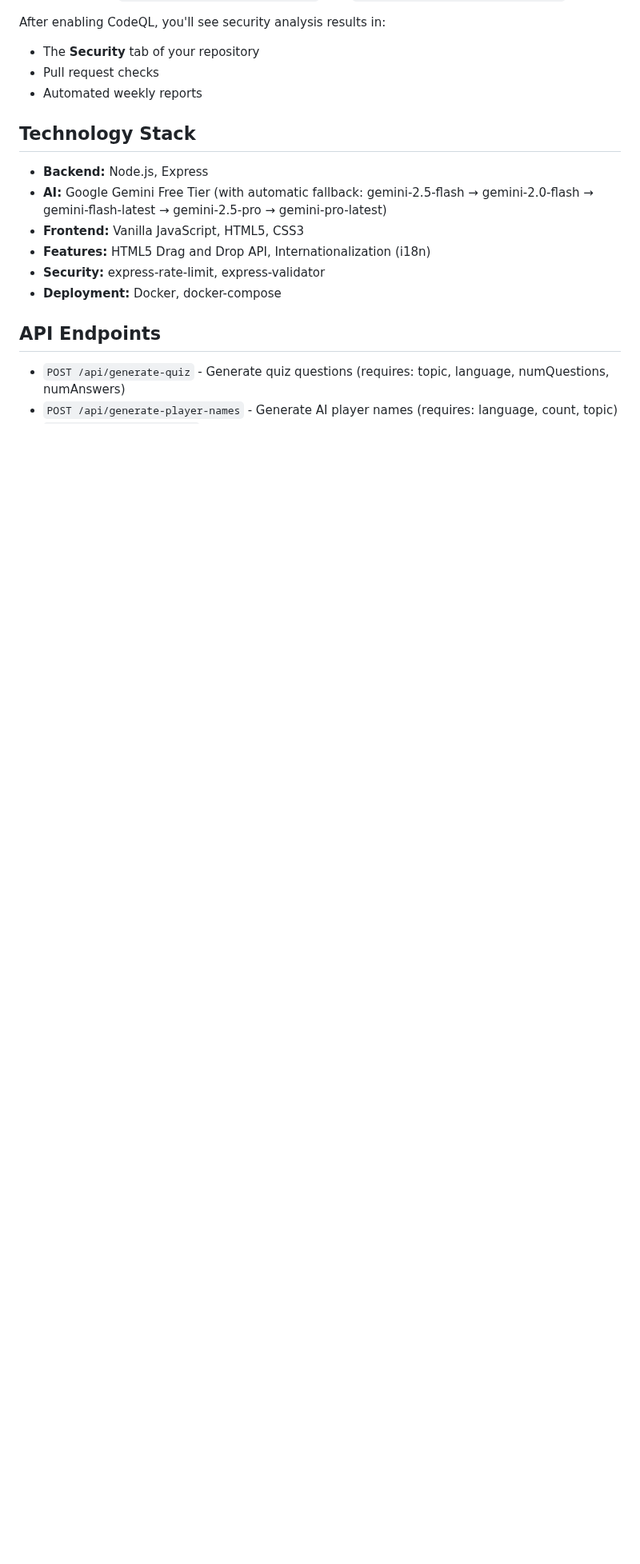
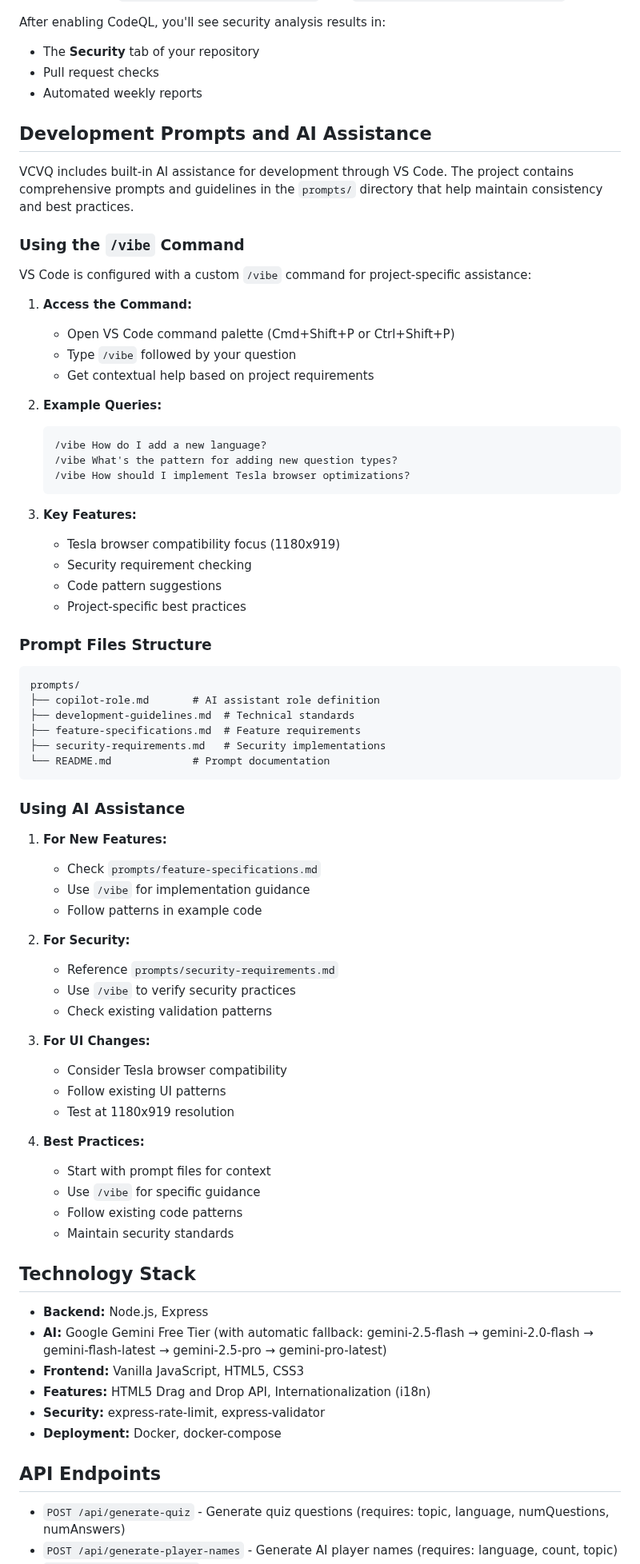
Before and after one commit to rikardronnkvist/vcvq, a Markdown page: README.md, the part around the change. Shown at 80% size. GitHub-like rendering; blank space fills up the shorter version.

Commit message:
docs: add development prompts and AI assistance documentation
- Add detailed /vibe command usage instructions
- Document prompt files structure and purpose
- Provide examples of AI-assisted development
- Include best practices for using prompts
- Add guidance for common development scenarios

````diff
--- a/README.md
+++ b/README.md
@@ -148,6 +148,66 @@ After enabling CodeQL, you'll see security analysis results in:
 - Pull request checks
 - Automated weekly reports
 
+## Development Prompts and AI Assistance
+
+VCVQ includes built-in AI assistance for development through VS Code. The project contains comprehensive prompts and guidelines in the `prompts/` directory that help maintain consistency and best practices.
+
+### Using the `/vibe` Command
+
+VS Code is configured with a custom `/vibe` command for project-specific assistance:
+
+1. **Access the Command:**
+   - Open VS Code command palette (Cmd+Shift+P or Ctrl+Shift+P)
+   - Type `/vibe` followed by your question
+   - Get contextual help based on project requirements
+
+2. **Example Queries:**
+   ```
+   /vibe How do I add a new language?
+   /vibe What's the pattern for adding new question types?
+   /vibe How should I implement Tesla browser optimizations?
+   ```
+
+3. **Key Features:**
+   - Tesla browser compatibility focus (1180x919)
+   - Security requirement checking
+   - Code pattern suggestions
+   - Project-specific best practices
+
+### Prompt Files Structure
+
+```
+prompts/
+├── copilot-role.md       # AI assistant role definition
+├── development-guidelines.md  # Technical standards
+├── feature-specifications.md  # Feature requirements
+├── security-requirements.md   # Security implementations
+└── README.md             # Prompt documentation
+```
+
+### Using AI Assistance
+
+1. **For New Features:**
+   - Check `prompts/feature-specifications.md`
+   - Use `/vibe` for implementation guidance
+   - Follow patterns in example code
+
+2. **For Security:**
+   - Reference `prompts/security-requirements.md`
+   - Use `/vibe` to verify security practices
+   - Check existing validation patterns
+
+3. **For UI Changes:**
+   - Consider Tesla browser compatibility
+   - Follow existing UI patterns
+   - Test at 1180x919 resolution
+
+4. **Best Practices:**
+   - Start with prompt files for context
+   - Use `/vibe` for specific guidance
+   - Follow existing code patterns
+   - Maintain security standards
+
 ## Technology Stack
 
 - **Backend:** Node.js, Express
````
